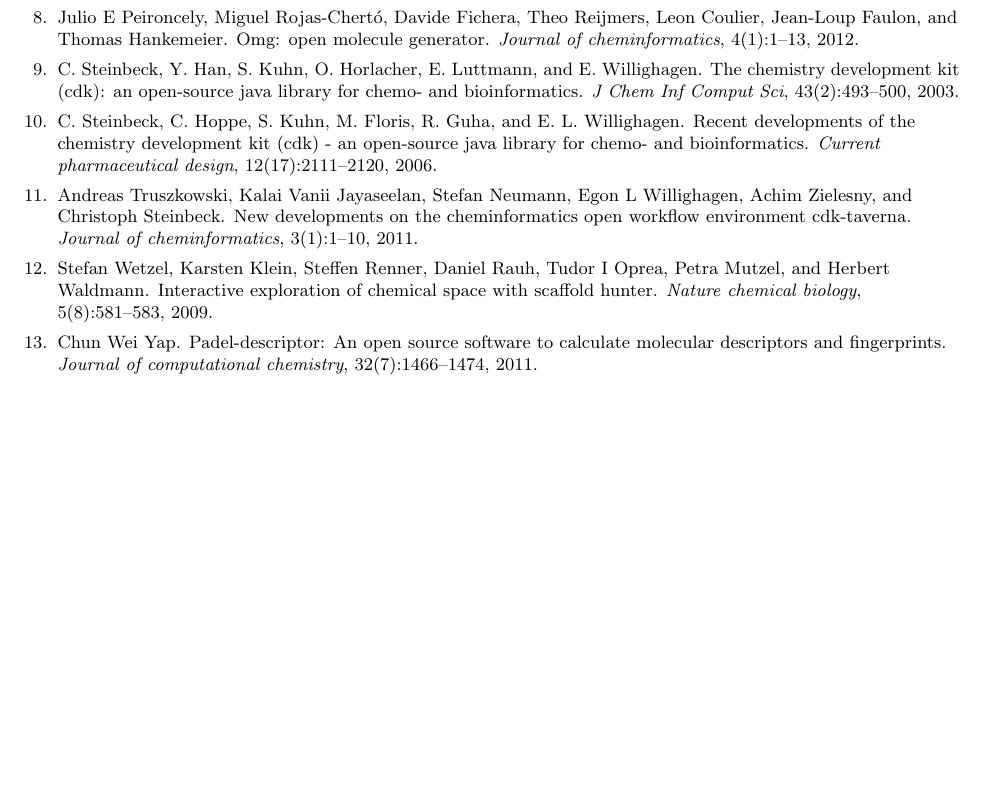
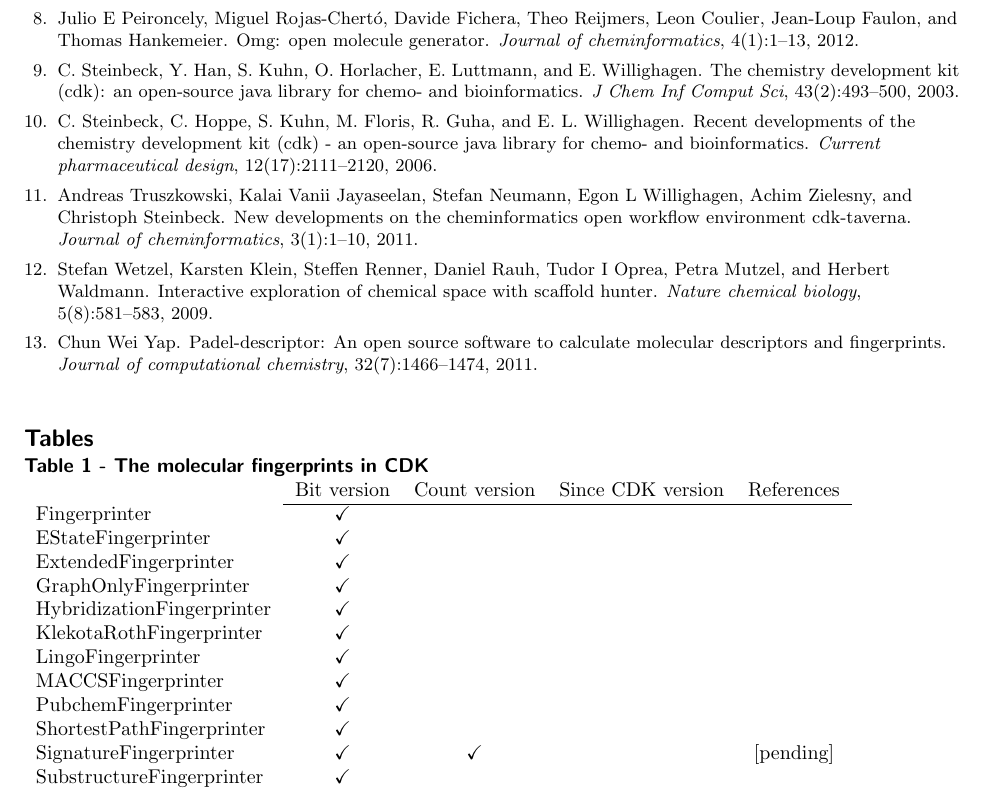
Before and after one commit to cdk/cdk-paper-3, a LaTeX document (article.tex): part of page 8 of 8 before the commit and part of page 9 of 9 after it, cut so that both start at the same text, the shorter picture padded with empty space. Compiled offline with pdfLaTeX; a missing bibliography style is replaced by a similar one.

Commit message:
Molecular fingerprints in CDK
Text and table listing all molecular fingerprints

```diff
--- a/article.tex
+++ b/article.tex
@@ -6,6 +6,7 @@
 \usepackage{ifthen}  % Conditional
 \usepackage{multicol}   %Columns
 \usepackage[utf8]{inputenc} %unicode support
+\usepackage{amssymb}
 %\usepackage[applemac]{inputenc} %applemac support if unicode package fails
 %\usepackage[latin1]{inputenc} %UNIX support if unicode package fails
 \urlstyle{rm}
@@ -437,8 +455,25 @@ Niels Out and Stefan Kuhn are acknowledged for their contributions to the projec
 
 %% Use of \listoftables is discouraged.
 %%
-%\section*{Tables}
-%  \subsection*{Table 1 - Sample table title}
+\section*{Tables}
+  \subsection*{Table 1 - The molecular fingerprints in CDK}
+    \begin{tabular}{lccrc}
+                             & Bit version  & Count version & Since CDK version & References \\
+  \cline{2-5}
+  Fingerprinter              & $\checkmark$ &               &                   & \\
+  EStateFingerprinter        & $\checkmark$ &               &                   & \\
+  ExtendedFingerprinter      & $\checkmark$ &               &                   & \\
+  GraphOnlyFingerprinter     & $\checkmark$ &               &                   & \\
+  HybridizationFingerprinter & $\checkmark$ &               &                   & \\
+  KlekotaRothFingerprinter   & $\checkmark$ &               &                   & \\
+  LingoFingerprinter         & $\checkmark$ &               &                   & \\
+  MACCSFingerprinter         & $\checkmark$ &               &                   & \\
+  PubchemFingerprinter       & $\checkmark$ &               &                   & \\
+  ShortestPathFingerprinter  & $\checkmark$ &               &                   & \\
+  SignatureFingerprinter     & $\checkmark$ & $\checkmark$  &                   & [pending] \\
+  SubstructureFingerprinter  & $\checkmark$ &               &                   & \\
+    \end{tabular}
+
 %    Here is an example of a \emph{small} table in \LaTeX\ using
 %    \verb|\tabular{...}|. This is where the description of the table
 %    should go. \par \mbox{}
```
Also changed, not shown: article.tex (17 more changed lines).
